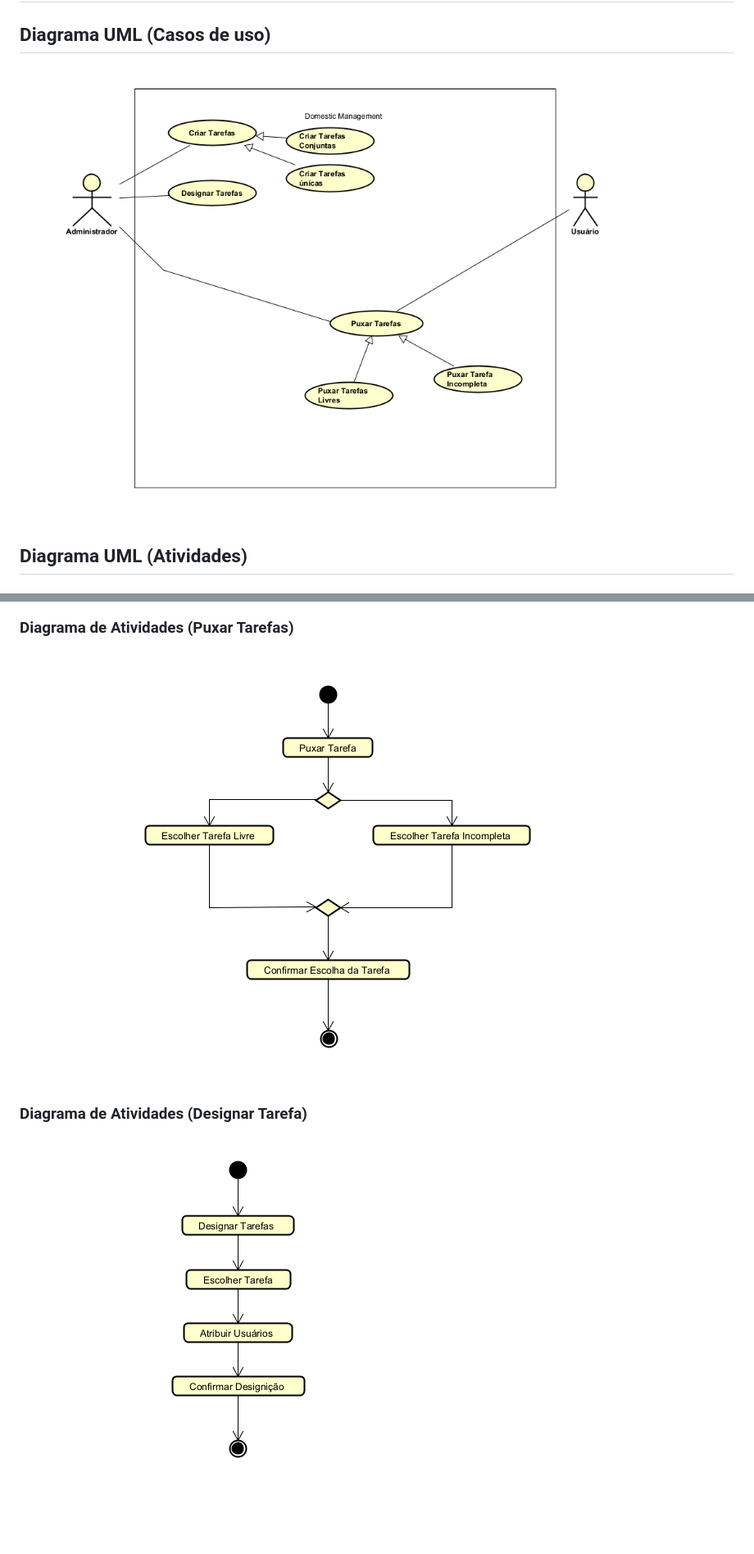
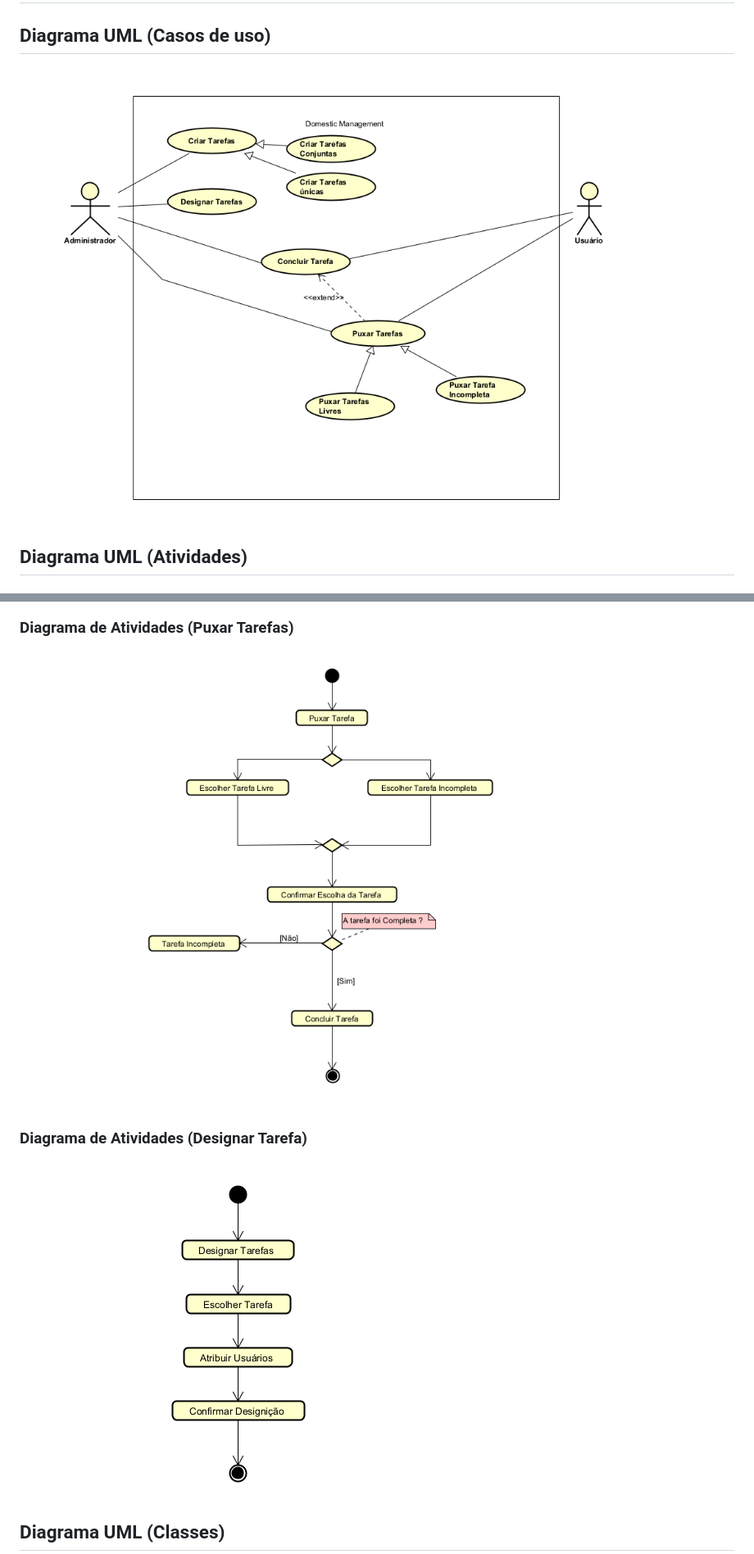
Before and after one commit to danilosiervi/Domestic-Management, a Markdown page: README.md, 2 parts joined by grey strips. Shown: that part at 82% size. Rendered like a GitHub page; pictures changed too: Diagramas-UML/Diagrama-Atividades(Puxar-Tarefa).png, Diagramas-UML/Diagrama-CasosDeUso.png; blank space fills up the shorter version.

Commit message:
Atualização dos Diagramas

```diff
--- a/README.md
+++ b/README.md
@@ -109,4 +109,6 @@ Link: <https://www.figma.com/design/wdhPV5poco9GLevSWjOuNb/Domestic-Manager-Prot
 
 ### **Diagrama de Atividades (Designar Tarefa)**
 
-<img src="Diagramas-UML/Diagrama-Atividades(Designar-Tarefa).png" alt="Diagrama de Atividades (Designar Tarefas)">
+<img src="Diagramas-UML/Diagrama-Atividades(Designar-Tarefa).png" alt="Diagrama de Atividades (Designar Tarefas)" align="middle">
+
+## **Diagrama UML (Classes)**
```
Also changed, not shown: Diagramas-UML/Diagrama Casos de uso.png (deleted), Diagramas-UML/Diagrama-UML-Atividades-Criar-Tarefa.png (deleted).
